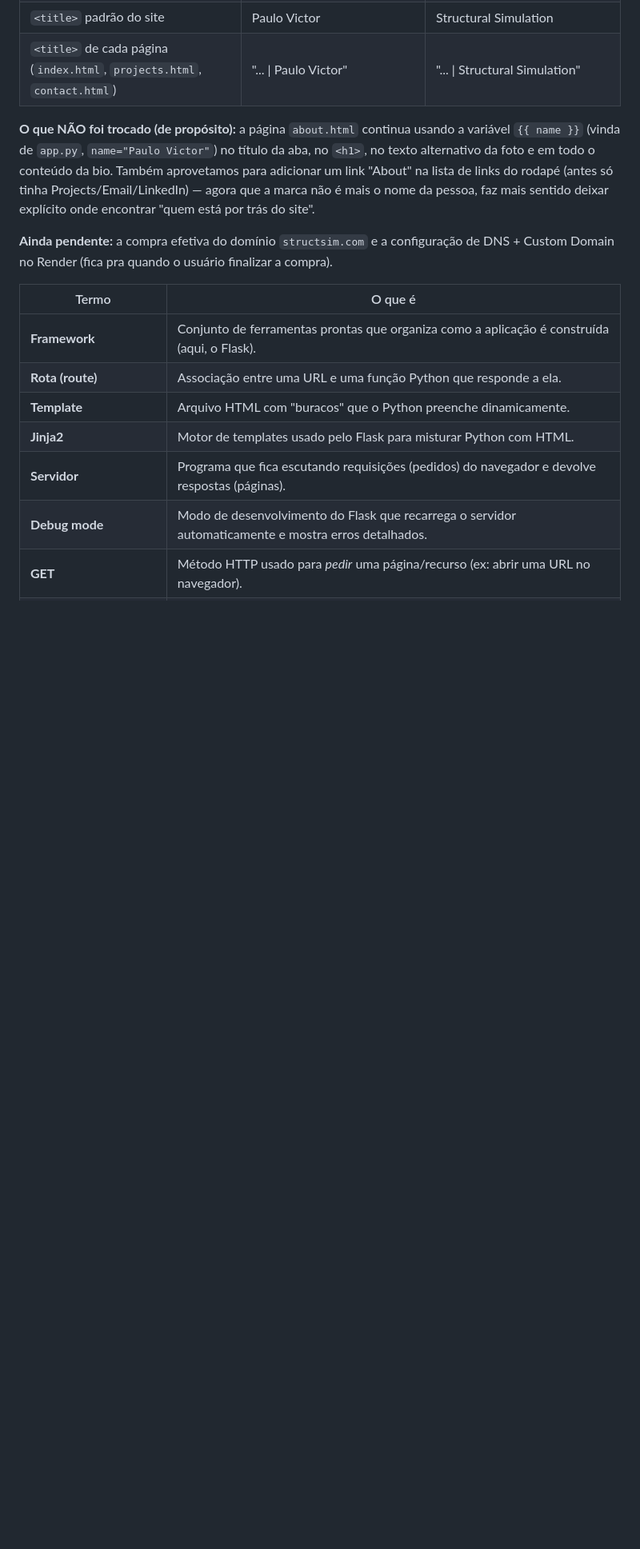
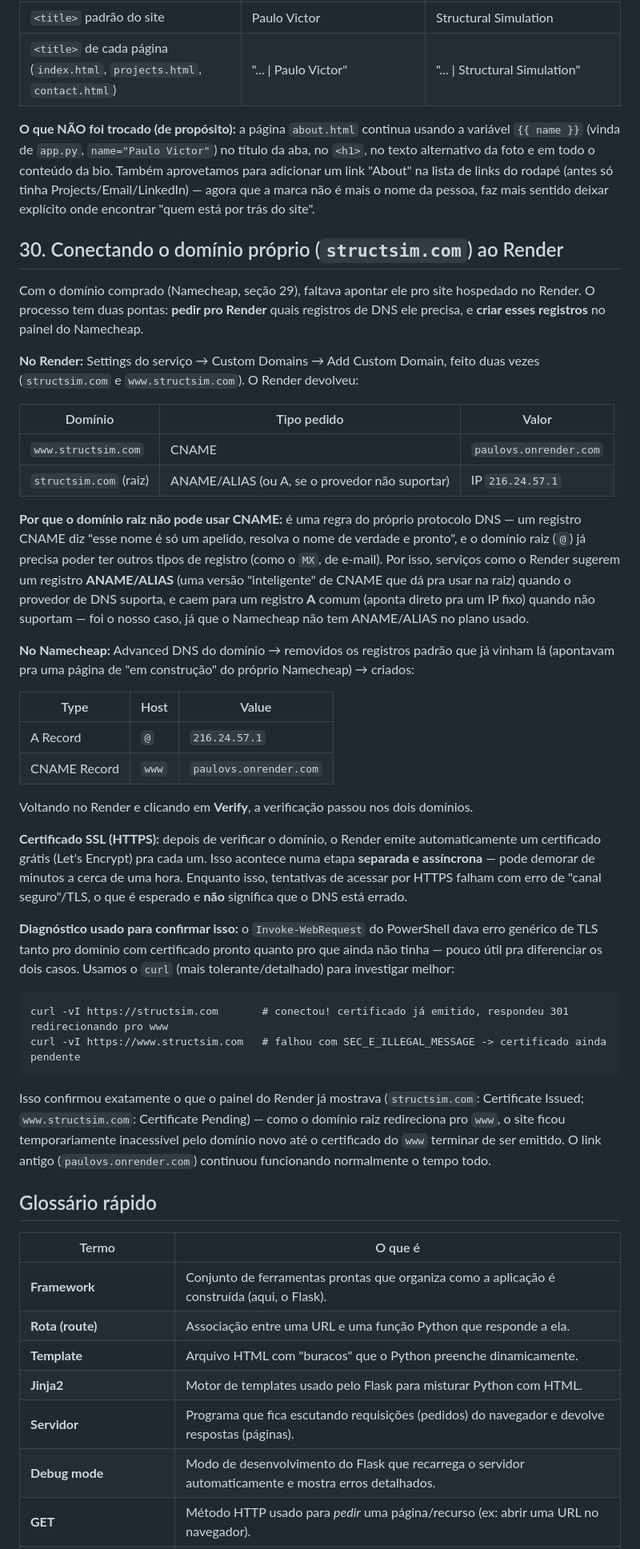
Before and after one commit to paulovcivil/paulo-victor-site, a Markdown page: PASSO-A-PASSO.md, the part around one of its changes. Shown at 80% size. GitHub-like rendering; blank space fills up the shorter version.

Commit message:
Document custom domain setup (step 30): structsim.com connected to Render

````diff
--- a/PASSO-A-PASSO.md
+++ b/PASSO-A-PASSO.md
@@ -873,7 +873,40 @@ Testamos diretamente contra a URL pública (não só visualmente): as 4 páginas
 
 **O que NÃO foi trocado (de propósito):** a página `about.html` continua usando a variável `{{ name }}` (vinda de `app.py`, `name="Paulo Victor"`) no título da aba, no `<h1>`, no texto alternativo da foto e em todo o conteúdo da bio. Também aprovetamos para adicionar um link "About" na lista de links do rodapé (antes só tinha Projects/Email/LinkedIn) — agora que a marca não é mais o nome da pessoa, faz mais sentido deixar explícito onde encontrar "quem está por trás do site".
 
-**Ainda pendente:** a compra efetiva do domínio `structsim.com` e a configuração de DNS + Custom Domain no Render (fica pra quando o usuário finalizar a compra).
+## 30. Conectando o domínio próprio (`structsim.com`) ao Render
+
+Com o domínio comprado (Namecheap, seção 29), faltava apontar ele pro site hospedado no Render. O processo tem duas pontas: **pedir pro Render** quais registros de DNS ele precisa, e **criar esses registros** no painel do Namecheap.
+
+**No Render:** Settings do serviço → Custom Domains → Add Custom Domain, feito duas vezes (`structsim.com` e `www.structsim.com`). O Render devolveu:
+
+| Domínio | Tipo pedido | Valor |
+|---|---|---|
+| `www.structsim.com` | CNAME | `paulovs.onrender.com` |
+| `structsim.com` (raiz) | ANAME/ALIAS (ou A, se o provedor não suportar) | IP `216.24.57.1` |
+
+**Por que o domínio raiz não pode usar CNAME:** é uma regra do próprio protocolo DNS — um registro CNAME diz "esse nome é só um apelido, resolva o nome de verdade e pronto", e o domínio raiz (`@`) já precisa poder ter outros tipos de registro (como o `MX`, de e-mail). Por isso, serviços como o Render sugerem um registro **ANAME/ALIAS** (uma versão "inteligente" de CNAME que dá pra usar na raiz) quando o provedor de DNS suporta, e caem para um registro **A** comum (aponta direto pra um IP fixo) quando não suportam — foi o nosso caso, já que o Namecheap não tem ANAME/ALIAS no plano usado.
+
+**No Namecheap:** Advanced DNS do domínio → removidos os registros padrão que já vinham lá (apontavam pra uma página de "em construção" do próprio Namecheap) → criados:
+
+| Type | Host | Value |
+|---|---|---|
+| A Record | `@` | `216.24.57.1` |
+| CNAME Record | `www` | `paulovs.onrender.com` |
+
+Voltando no Render e clicando em **Verify**, a verificação passou nos dois domínios.
+
+**Certificado SSL (HTTPS):** depois de verificar o domínio, o Render emite automaticamente um certificado grátis (Let's Encrypt) pra cada um. Isso acontece numa etapa **separada e assíncrona** — pode demorar de minutos a cerca de uma hora. Enquanto isso, tentativas de acessar por HTTPS falham com erro de "canal seguro"/TLS, o que é esperado e **não** significa que o DNS está errado.
+
+**Diagnóstico usado para confirmar isso:** o `Invoke-WebRequest` do PowerShell dava erro genérico de TLS tanto pro domínio com certificado pronto quanto pro que ainda não tinha — pouco útil pra diferenciar os dois casos. Usamos o `curl` (mais tolerante/detalhado) para investigar melhor:
+
+```
+curl -vI https://structsim.com       # conectou! certificado já emitido, respondeu 301 redirecionando pro www
+curl -vI https://www.structsim.com   # falhou com SEC_E_ILLEGAL_MESSAGE -> certificado ainda pendente
+```
+
+Isso confirmou exatamente o que o painel do Render já mostrava (`structsim.com`: Certificate Issued; `www.structsim.com`: Certificate Pending) — como o domínio raiz redireciona pro `www`, o site ficou temporariamente inacessível pelo domínio novo até o certificado do `www` terminar de ser emitido. O link antigo (`paulovs.onrender.com`) continuou funcionando normalmente o tempo todo.
+
+## Glossário rápido
 
 | Termo | O que é |
 |---|---|
````
Also changed, not shown: other parts of PASSO-A-PASSO.md (+4 -1 lines).
